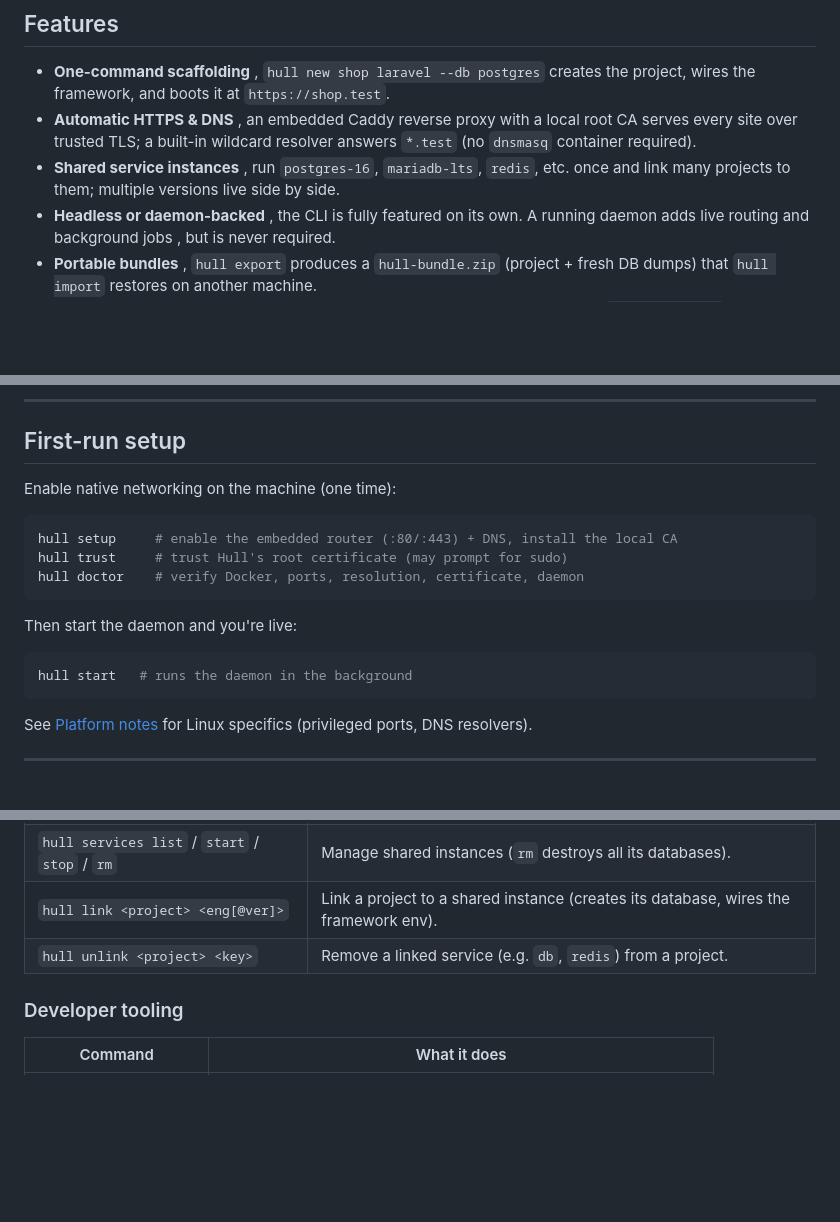
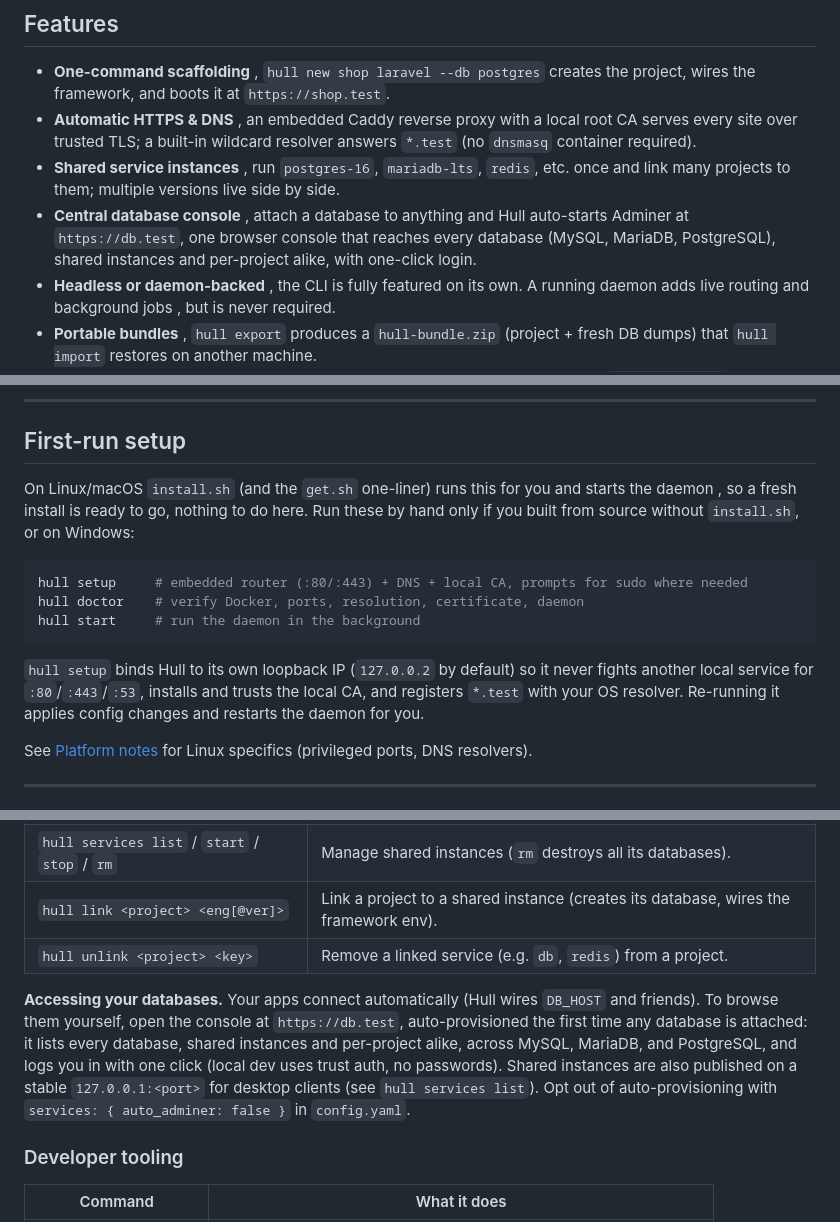
Before and after one commit to CavenRE/hull, a Markdown page: README.md, 3 parts joined by grey strips. GitHub-like rendering; blank space fills up the shorter version.

Commit message:
docs: README for the database console, install-and-go, and 127.0.0.2 loopback

````diff
--- a/README.md
+++ b/README.md
@@ -51,6 +51,7 @@ Hull v2 is a ground-up **Go rewrite** of the original bash tool (which lives on
 - **One-command scaffolding** , `hull new shop laravel --db postgres` creates the project, wires the framework, and boots it at `https://shop.test`.
 - **Automatic HTTPS & DNS** , an embedded Caddy reverse proxy with a local root CA serves every site over trusted TLS; a built-in wildcard resolver answers `*.test` (no `dnsmasq` container required).
 - **Shared service instances** , run `postgres-16`, `mariadb-lts`, `redis`, etc. once and link many projects to them; multiple versions live side by side.
+- **Central database console** , attach a database to anything and Hull auto-starts Adminer at `https://db.test`, one browser console that reaches every database (MySQL, MariaDB, PostgreSQL), shared instances and per-project alike, with one-click login.
 - **Headless or daemon-backed** , the CLI is fully featured on its own. A running daemon adds live routing and background jobs , but is never required.
 - **Portable bundles** , `hull export` produces a `hull-bundle.zip` (project + fresh DB dumps) that `hull import` restores on another machine.
 - **Adopt what you already have** , import existing projects, wrap multi-container `docker compose` stacks as **clusters**, or migrate projects from bash-Hull (v1).
@@ -152,19 +153,20 @@ The `install.sh` script checks your dependencies, offers to install any that are
 
 ## First-run setup
 
-Enable native networking on the machine (one time):
+On Linux/macOS `install.sh` (and the `get.sh` one-liner) runs this for you and
+starts the daemon , so a fresh install is ready to go, nothing to do here. Run
+these by hand only if you built from source without `install.sh`, or on Windows:
 
 ```bash
-hull setup     # enable the embedded router (:80/:443) + DNS, install the local CA
-hull trust     # trust Hull's root certificate (may prompt for sudo)
+hull setup     # embedded router (:80/:443) + DNS + local CA, prompts for sudo where needed
 hull doctor    # verify Docker, ports, resolution, certificate, daemon
+hull start     # run the daemon in the background
 ```
 
-Then start the daemon and you're live:
-
-```bash
-hull start   # runs the daemon in the background
-```
+`hull setup` binds Hull to its own loopback IP (`127.0.0.2` by default) so it
+never fights another local service for `:80`/`:443`/`:53`, installs and trusts
+the local CA, and registers `*.test` with your OS resolver. Re-running it applies
+config changes and restarts the daemon for you.
 
 See [Platform notes](#platform-notes) for Linux specifics (privileged ports, DNS resolvers).
 
@@ -226,6 +228,15 @@ Run `hull <command> --help` for full flags on any command, `hull help routing` f
 | `hull services list` / `start` / `stop` / `rm` | Manage shared instances (`rm` destroys all its databases). |
 | `hull link <project> <eng[@ver]>` | Link a project to a shared instance (creates its database, wires the framework env). |
 | `hull unlink <project> <key>` | Remove a linked service (e.g. `db`, `redis`) from a project. |
+
+**Accessing your databases.** Your apps connect automatically (Hull wires
+`DB_HOST` and friends). To browse them yourself, open the console at
+`https://db.test`, auto-provisioned the first time any database is attached: it
+lists every database, shared instances and per-project alike, across MySQL,
+MariaDB, and PostgreSQL, and logs you in with one click (local dev uses trust
+auth, no passwords). Shared instances are also published on a stable
+`127.0.0.1:<port>` for desktop clients (see `hull services list`). Opt out of
+auto-provisioning with `services: { auto_adminer: false }` in `config.yaml`.
 
 ### Developer tooling
 
````
